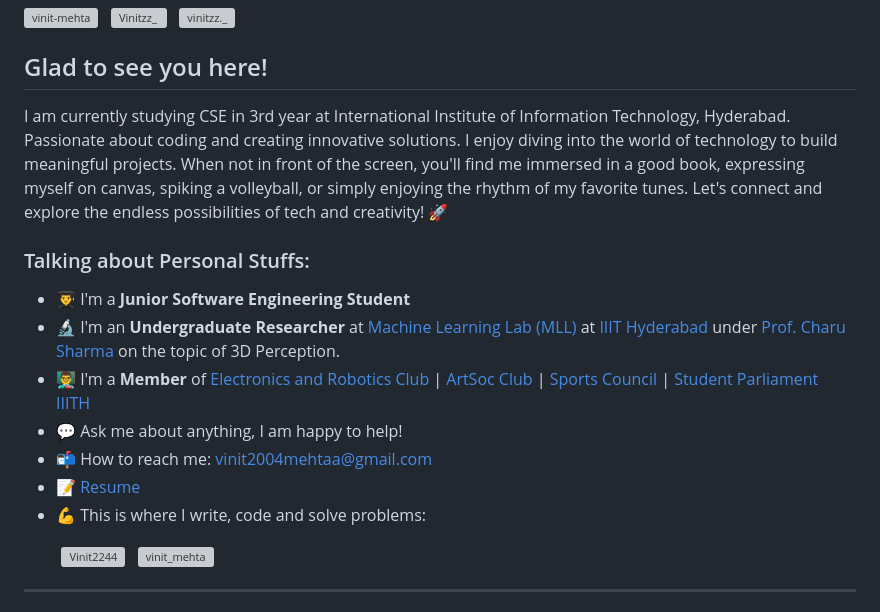
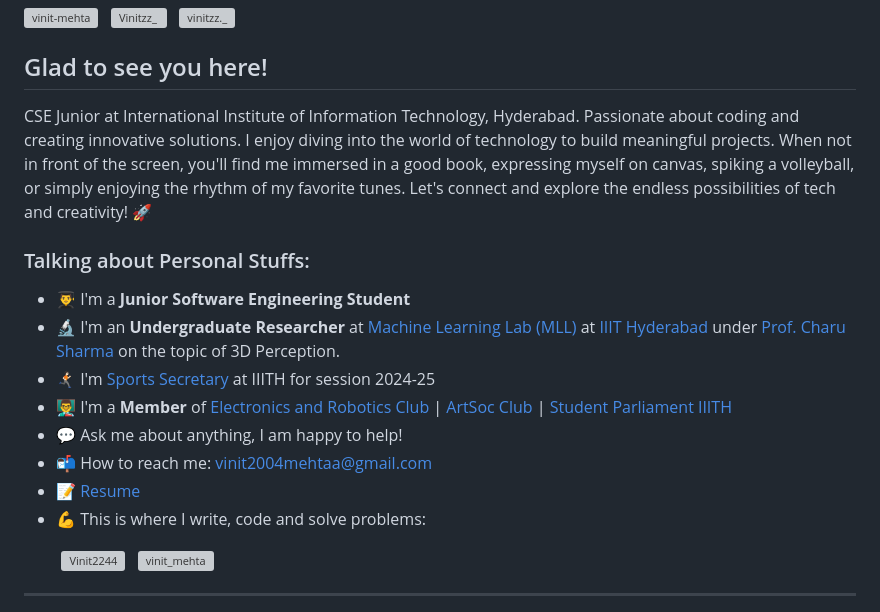
Before and after one commit to Vinit2244/Vinit2244, a Markdown page: README.md, the part around the change printed below. Rendered like a GitHub page; grey boxes are pictures that could not be loaded.

```diff
--- a/README.md
+++ b/README.md
@@ -9,13 +9,14 @@
 
 ## Glad to see you here! &nbsp;
 
-I am currently studying CSE in 3rd year at International Institute of Information Technology, Hyderabad.
+CSE Junior at International Institute of Information Technology, Hyderabad.
 Passionate about coding and creating innovative solutions. I enjoy diving into the world of technology to build meaningful projects. When not in front of the screen, you'll find me immersed in a good book, expressing myself on canvas, spiking a volleyball, or simply enjoying the rhythm of my favorite tunes. Let's connect and explore the endless possibilities of tech and creativity! 🚀
 
 ### Talking about Personal Stuffs:
 
 - 👨‍🎓 I'm a **Junior Software Engineering Student**
 - 🔬 I'm an **Undergraduate Researcher** at [Machine Learning Lab (MLL)](https://www.linkedin.com/company/mll-iiith/) at [IIIT Hyderabad](https://www.iiit.ac.in) under [Prof. Charu Sharma](https://charusharma.org) on the topic of 3D Perception.
-- 👨‍🏫 I'm a **Member** of [Electronics and Robotics Club](https://clubs.iiit.ac.in/clubs/roboticsclub/members) | [ArtSoc Club](https://clubs.iiit.ac.in/clubs/artsociety/members) | [Sports Council](https://clubs.iiit.ac.in/clubs/sports_secretary/members) | [Student Parliament IIITH]()
+- 🏃🏻‍➡️ I'm [Sports Secretary](https://clubs.iiit.ac.in/clubs/sports_secretary/members) at IIITH for session 2024-25
+- 👨‍🏫 I'm a **Member** of [Electronics and Robotics Club](https://clubs.iiit.ac.in/clubs/roboticsclub/members) | [ArtSoc Club](https://clubs.iiit.ac.in/clubs/artsociety/members) | [Student Parliament IIITH]()
 - 💬 Ask me about anything, I am happy to help!
 - 📬 How to reach me: [vinit2004mehtaa@gmail.com](mailto:vinit2004mehtaa@gmail.com)
```
Also changed, not shown: other parts of README.md (+6 -2 lines).
